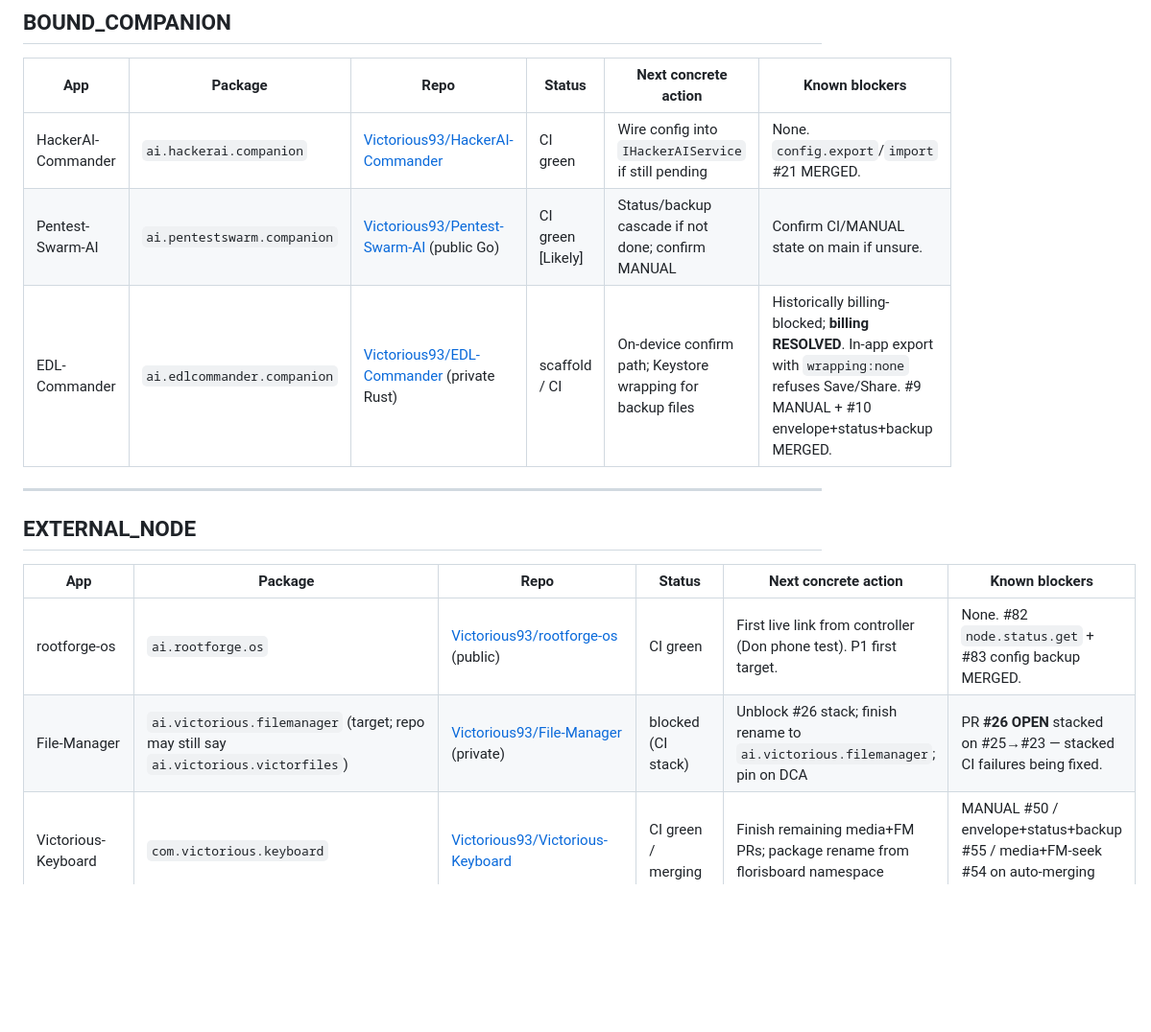
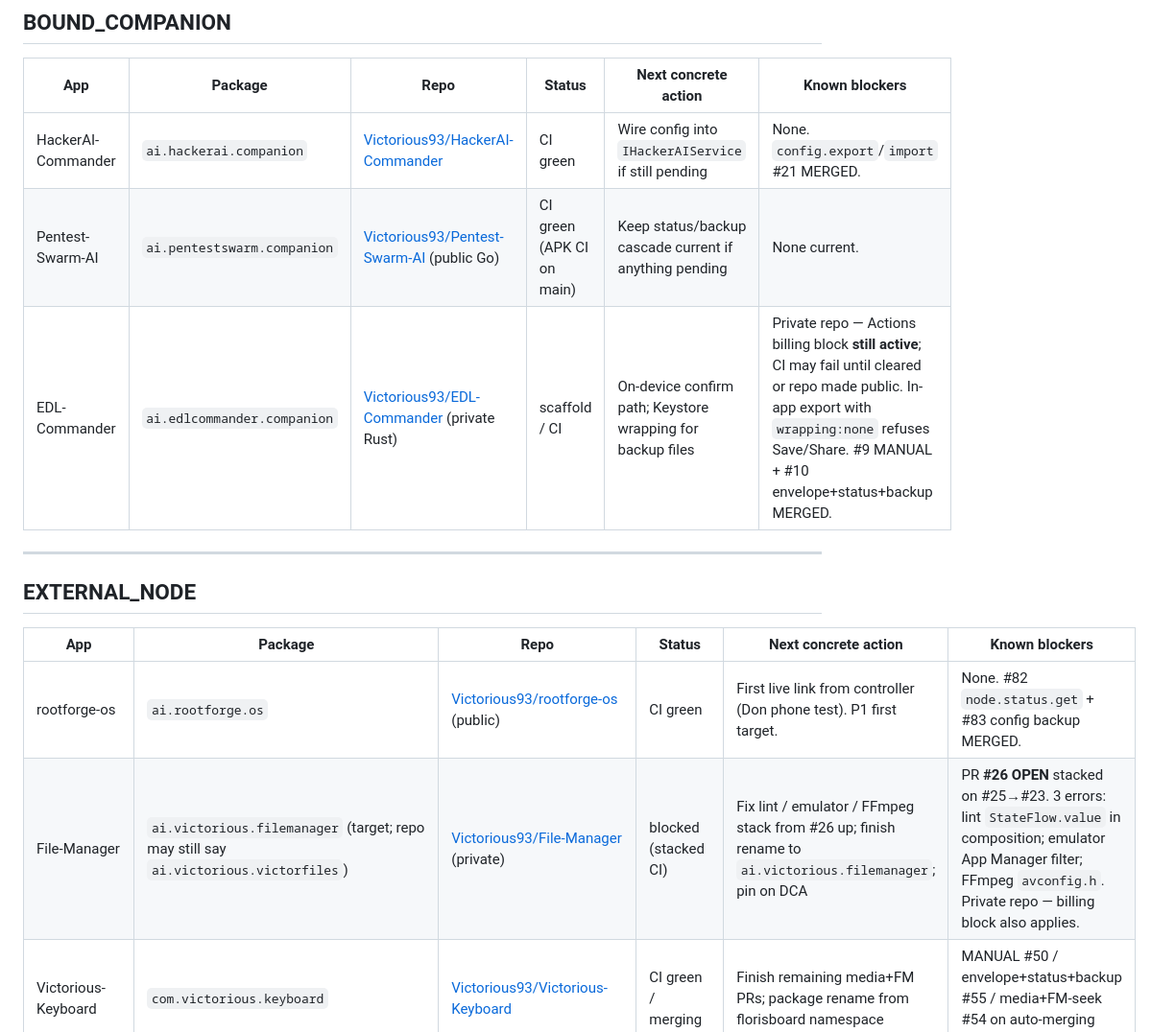
Before and after one commit to Victorious93/fleet-manifest, a Markdown page: ROADMAP.md, the part around one of its changes. Shown at 96% size. GitHub-like rendering; blank space fills up the shorter version.

```diff
--- a/ROADMAP.md
+++ b/ROADMAP.md
@@ -44,8 +54,8 @@ This document is **status and planning** only. The live APK update feed remains
 | App | Package | Repo | Status | Next concrete action | Known blockers |
 |-----|---------|------|--------|----------------------|----------------|
 | HackerAI-Commander | `ai.hackerai.companion` | [Victorious93/HackerAI-Commander](https://github.com/Victorious93/HackerAI-Commander) | CI green | Wire config into `IHackerAIService` if still pending | None. `config.export`/`import` #21 MERGED. |
-| Pentest-Swarm-AI | `ai.pentestswarm.companion` | [Victorious93/Pentest-Swarm-AI](https://github.com/Victorious93/Pentest-Swarm-AI) (public Go) | CI green [Likely] | Status/backup cascade if not done; confirm MANUAL | Confirm CI/MANUAL state on main if unsure. |
-| EDL-Commander | `ai.edlcommander.companion` | [Victorious93/EDL-Commander](https://github.com/Victorious93/EDL-Commander) (private Rust) | scaffold / CI | On-device confirm path; Keystore wrapping for backup files | Historically billing-blocked; **billing RESOLVED**. In-app export with `wrapping:none` refuses Save/Share. #9 MANUAL + #10 envelope+status+backup MERGED. |
+| Pentest-Swarm-AI | `ai.pentestswarm.companion` | [Victorious93/Pentest-Swarm-AI](https://github.com/Victorious93/Pentest-Swarm-AI) (public Go) | CI green (APK CI on main) | Keep status/backup cascade current if anything pending | None current. |
+| EDL-Commander | `ai.edlcommander.companion` | [Victorious93/EDL-Commander](https://github.com/Victorious93/EDL-Commander) (private Rust) | scaffold / CI | On-device confirm path; Keystore wrapping for backup files | Private repo — Actions billing block **still active**; CI may fail until cleared or repo made public. In-app export with `wrapping:none` refuses Save/Share. #9 MANUAL + #10 envelope+status+backup MERGED. |
 
 ---
 
@@ -54,7 +64,7 @@ This document is **status and planning** only. The live APK update feed remains
 | App | Package | Repo | Status | Next concrete action | Known blockers |
 |-----|---------|------|--------|----------------------|----------------|
 | rootforge-os | `ai.rootforge.os` | [Victorious93/rootforge-os](https://github.com/Victorious93/rootforge-os) (public) | CI green | First live link from controller (Don phone test). P1 first target. | None. #82 `node.status.get` + #83 config backup MERGED. |
-| File-Manager | `ai.victorious.filemanager` (target; repo may still say `ai.victorious.victorfiles`) | [Victorious93/File-Manager](https://github.com/Victorious93/File-Manager) (private) | blocked (CI stack) | Unblock #26 stack; finish rename to `ai.victorious.filemanager`; pin on DCA | PR **#26 OPEN** stacked on #25→#23 — stacked CI failures being fixed. |
+| File-Manager | `ai.victorious.filemanager` (target; repo may still say `ai.victorious.victorfiles`) | [Victorious93/File-Manager](https://github.com/Victorious93/File-Manager) (private) | blocked (stacked CI) | Fix lint / emulator / FFmpeg stack from #26 up; finish rename to `ai.victorious.filemanager`; pin on DCA | PR **#26 OPEN** stacked on #25→#23. 3 errors: lint `StateFlow.value` in composition; emulator App Manager filter; FFmpeg `avconfig.h`. Private repo — billing block also applies. |
 | Victorious-Keyboard | `com.victorious.keyboard` | [Victorious93/Victorious-Keyboard](https://github.com/Victorious93/Victorious-Keyboard) | CI green / merging | Finish remaining media+FM PRs; package rename from florisboard namespace | MANUAL #50 / envelope+status+backup #55 / media+FM-seek #54 on auto-merging path. |
 | Victorious Flash / Distro Installer | `com.victorious.flash.android` (desktop) | [Victorious93/Victorious-Flash](https://github.com/Victorious93/Victorious-Flash) (or victorious-flash) | CI green (desktop) | Device/desktop live bridge test | None. FLEET_BRIDGE #18 MERGED; catalogued on DCA as 12th member. |
 | Victorious Mesh | `com.victorious.mesh` | [Victorious93/Victorious-Mesh](https://github.com/Victorious93/Victorious-Mesh) | CI green | Live mesh with Browser READ edge (`mesh.status` + `mesh.ip` only) | None. #9 status + #10 UNIFIED_BACKUP MERGED. |
```
Also changed, not shown: other parts of ROADMAP.md (+23 -13 lines).
